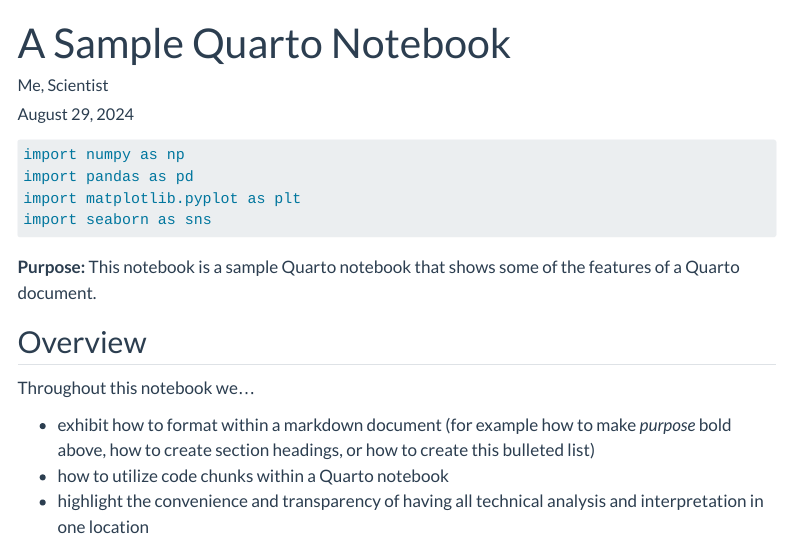
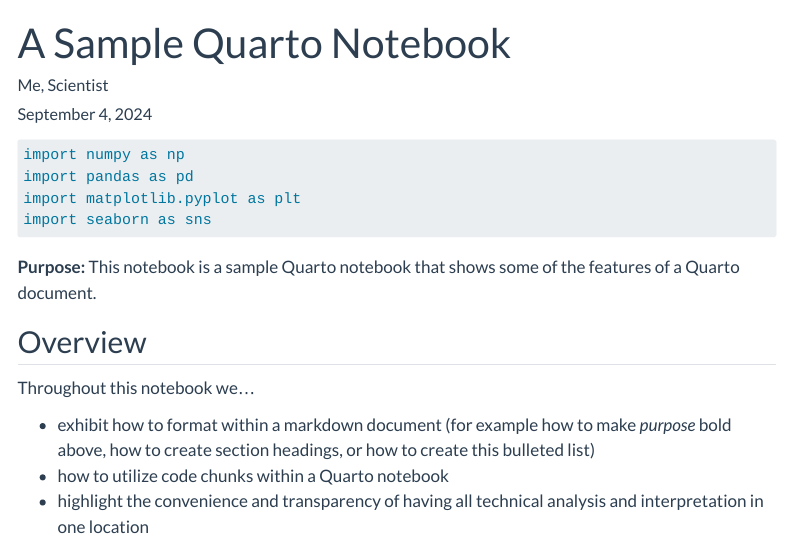
Before and after one commit to agmath/ScientificComputingCourse, a Quarto document (SampleQuarto.qmd): the page in a window 1100 px wide, from its top. Rendered offline with R 4.5, knitr and Pandoc in place of Quarto, with nearby package versions; some code elsewhere in the file could not run offline; menus at the side of the page are left out; long lines of code are wrapped.

Commit message:
date changed to today

```diff
--- a/SampleQuarto.qmd
+++ b/SampleQuarto.qmd
@@ -7,7 +7,7 @@ jupyter: python3
 author: Me, Scientist
 theme: flatly
 toc: true
-date: August 29, 2024
+date: September 4, 2024
 date-modified: today
 date-format: long
 ---
```
